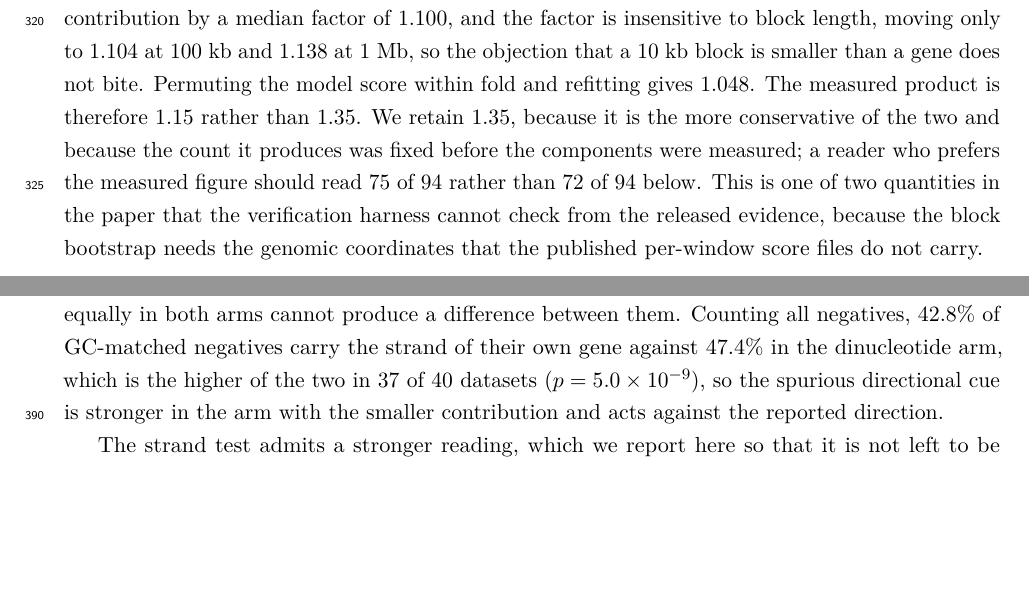
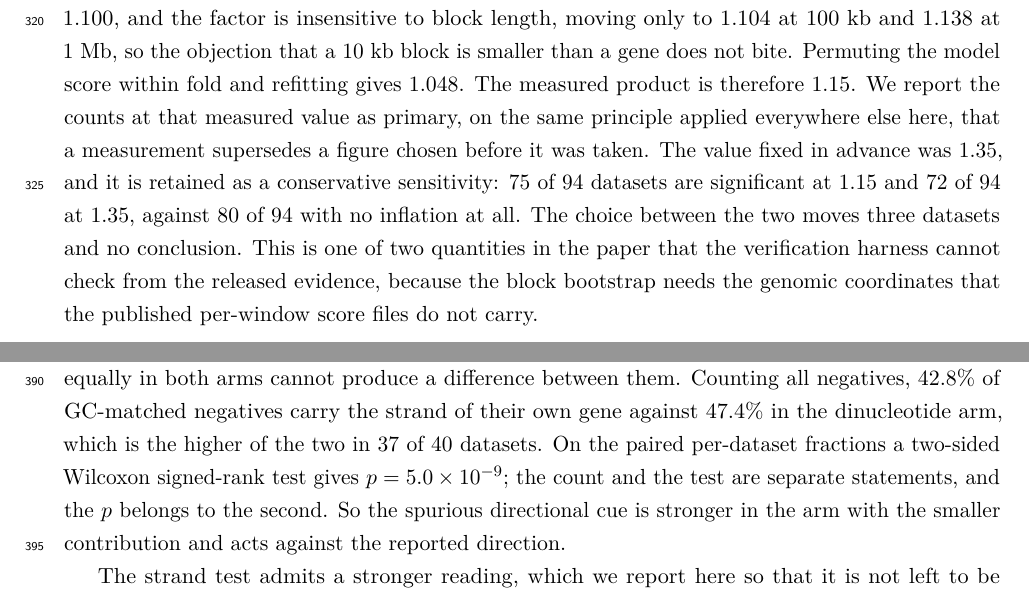
Before and after one commit to NirmalKumar31/rbp-protocol-calibration, a LaTeX paper (manuscript/paper.tex, which reads manuscript/sections/methods.tex, manuscript/sections/results.tex): two parts of pages 10 and 12 of 33, joined at a grey line, cut so that both start at the same text, the shorter picture padded with empty space. Compiled offline with pdfLaTeX.

Commit message:
A4, A9 and A26: a p-value attached to the wrong statistic, a duplicated panel, and a superseded design effect
717/717 both artefacts, 0 orphans, 667 tests. All of Phase 3 is now done.

A4. THE p WAS ATTACHED TO THE WRONG STATISTIC. "the higher of the two in 37 of 40 datasets
(p = 5.0e-9)" reads as a sign test on that count. It is not: strand_asymmetry.csv records it in
a note as a paired Wilcoxon signed-rank test on the per-dataset sense fractions. The value is
right and the attribution was not -- an exact binomial on 37/40 gives 1.9e-8 two-sided, a
different number. The count and the test are now separate statements and the test is named.

A9. FIGURE 1b AND FIGURE 3a WERE THE SAME PLOT. Contribution against the composition-only
AUROC over all 282 cells, coloured by arm, drawn twice. Figure 1 spent a third of its width
restating a figure two subsections later. Removed from Figure 1, kept in Figure 3 where the
gradient is the subject, and Figure 1's caption now points there. Figure 1 is two panels.

That change also caught a palette hole the new test could not see: f12 drew the bias-aware arm
in a hardcoded #7a5195, which after D5 moved COLOR["theirs"] to #762a83 would have put two
near-identical purples on two different meanings. It comes from the palette now, and the last
literal hex in the file is gone.

A26. THE DESIGN EFFECT IS NOW THE MEASURED ONE. The paper applied 1.35, fixed before the
components were measured, while its own measurement gives 1.15 -- clustering 1.100 at 10 kb,
1.104 at 100 kb, 1.138 at 1 Mb, times fitting 1.048. Reporting the pre-specified figure as
primary contradicts the principle applied everywhere else in the paper, that a measurement
supersedes a number chosen before it was taken. Primary is now 1.15 and 75 of 94; 1.35 and 72
of 94 are retained as a conservative sensitivity. The choice moves three datasets and no
conclusion, and the text says so.

Also fixed: run.sh's verify stage requires the bucket to be POPULATED, not merely reachable,
since an empty prefix makes verify.py report 138 checks and every table missing.

Co-Authored-By: Claude Opus 5 (1M context) <noreply@anthropic.com>

```diff
--- a/manuscript/sections/methods.tex
+++ b/manuscript/sections/methods.tex
@@ -299,10 +299,12 @@ clustered windows as independent. We measured both components instead of assumin
 error of the contribution by a median factor of 1.100, and the factor is insensitive to block
 length, moving only to 1.104 at 100~kb and 1.138 at 1~Mb, so the objection that a 10~kb block
 is smaller than a gene does not bite. Permuting the model score within fold and refitting gives
-1.048. The measured product is therefore 1.15 rather than 1.35. We retain 1.35, because it is
-the more conservative of the two and because the count it produces was fixed before the
-components were measured; a reader who prefers the measured figure should read 75 of 94 rather
-than 72 of 94 below. This is one of two quantities in the paper that the verification harness
+1.048. The measured product is therefore 1.15. We report the counts at that measured value as
+primary, on the same principle applied everywhere else here, that a measurement supersedes a
+figure chosen before it was taken. The value fixed in advance was 1.35, and it is retained as a
+conservative sensitivity: 75 of 94 datasets are significant at 1.15 and 72 of 94 at 1.35,
+against 80 of 94 with no inflation at all. The choice between the two moves three datasets and
+no conclusion. This is one of two quantities in the paper that the verification harness
 cannot check
 from the released evidence, because the block bootstrap needs the genomic coordinates that the
 published per-window score files do not carry.
--- a/manuscript/sections/results.tex
+++ b/manuscript/sections/results.tex
@@ -77,8 +77,10 @@ untranscribed loci and 67.6\% are not transcribed on the strand the window is la
 both fractions are balanced between the two arms, the first to within $1.2\times10^{-5}$
 ($p=0.64$), and a confound present equally in both arms cannot produce a difference between
 them. Counting all negatives, 42.8\% of GC-matched negatives carry the strand of their own gene
-against 47.4\% in the dinucleotide arm, which is the higher of the two in 37 of 40 datasets
-($p=5.0\times10^{-9}$), so the spurious directional cue is stronger
+against 47.4\% in the dinucleotide arm, which is the higher of the two in 37 of 40 datasets. On
+the paired per-dataset fractions a two-sided Wilcoxon signed-rank test gives
+$p=5.0\times10^{-9}$; the count and the test are separate statements, and the $p$ belongs to the
+second. So the spurious directional cue is stronger
 in the arm with the smaller contribution and acts against the reported direction.
 
 The strand test admits a stronger reading, which we report here so that it is not left to be
```
Also changed, not shown: manuscript/figures/f10_three_protocols.pdf, manuscript/figures/f12_protocol_or_baseline.pdf, manuscript/paper.pdf, results/figures/f10_three_protocols.pdf, results/figures/f10_three_protocols.png, results/figures/f12_protocol_or_baseline.pdf, results/figures/f12_protocol_or_baseline.png, manuscript/sections/methods.tex (2 more changed lines), manuscript/sections/results.tex (13 more changed lines), 1 other file.
